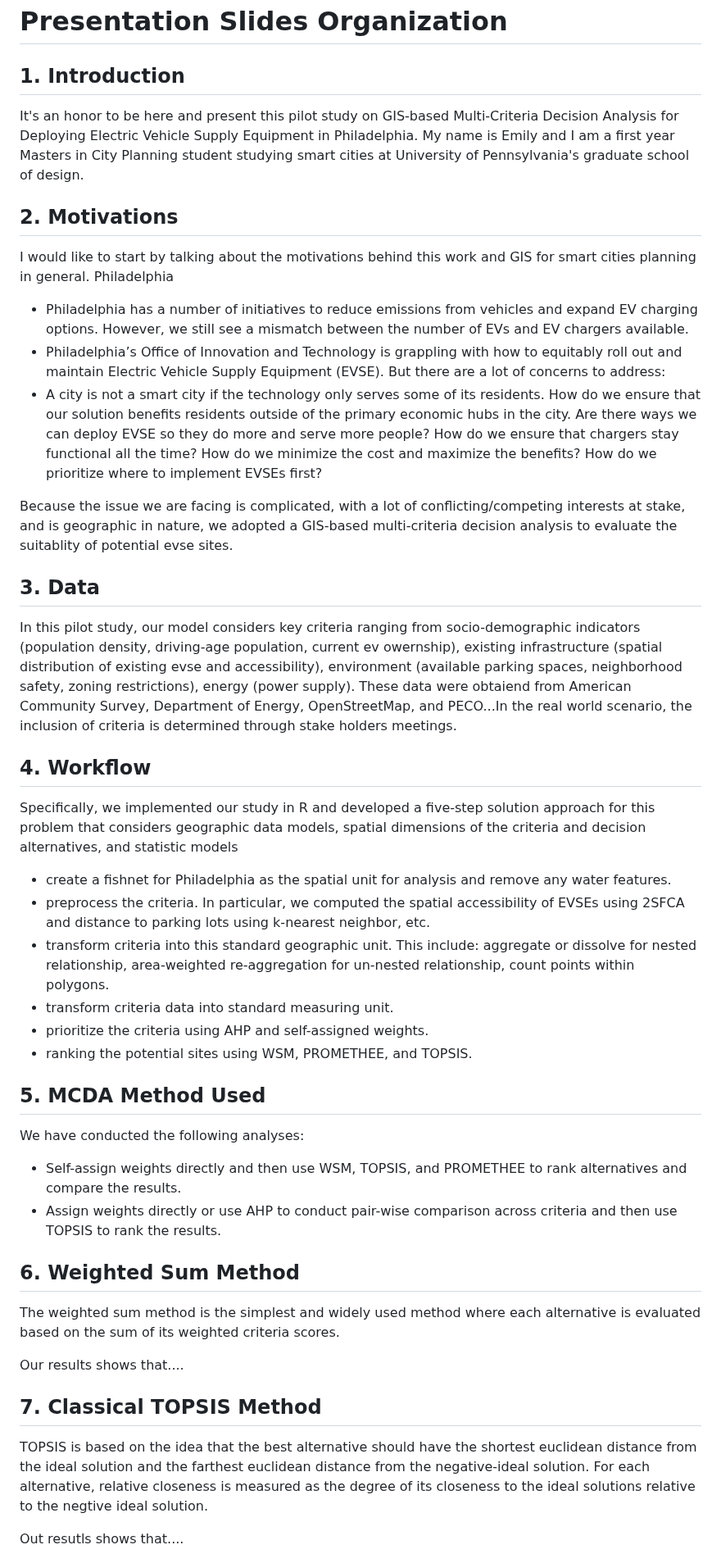
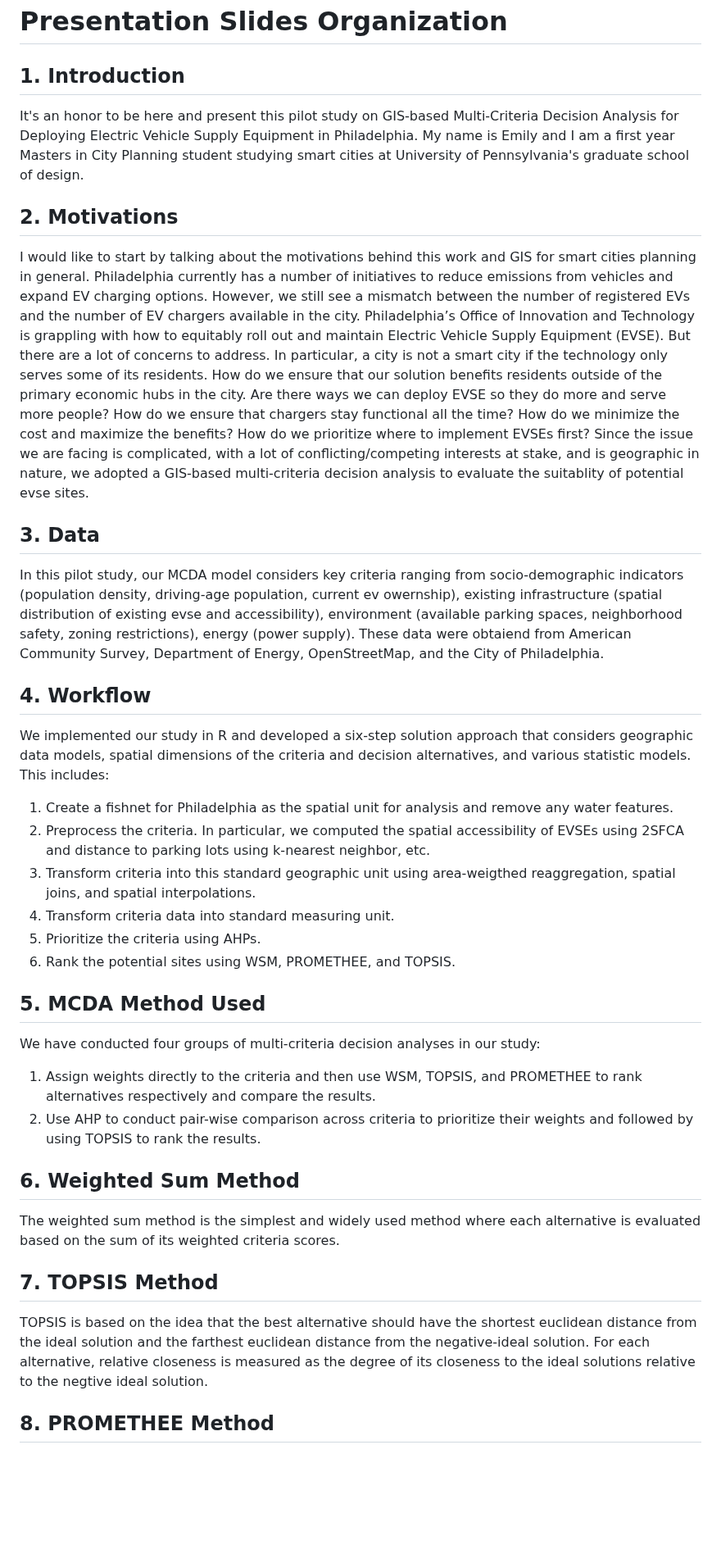
Before and after one commit to emilyzhou112/CAGIS-UCGIS-2024, a Markdown page: doc/Slides_Plan.md, the part around one of its changes. Shown at 82% size. Drawn GitHub-style; blank space fills up the shorter version.

Commit message:
revise slide plans

```diff
--- a/doc/Slides_Plan.md
+++ b/doc/Slides_Plan.md
@@ -1,46 +1,48 @@
 # Presentation Slides Organization
 
 ## 1. Introduction
+
 It's an honor to be here and present this pilot study on GIS-based Multi-Criteria Decision Analysis for Deploying Electric Vehicle Supply Equipment in Philadelphia.
 My name is Emily and I am a first year Masters in City Planning student studying smart cities at University of Pennsylvania's graduate school of design.
 
 ## 2. Motivations
+
 I would like to start by talking about the motivations behind this work and GIS for smart cities planning in general.
-Philadelphia
-
-
-- Philadelphia has a number of initiatives to reduce emissions from vehicles and expand EV charging options. However, we still see a mismatch between the number of EVs and EV chargers available.
-- Philadelphia’s Office of Innovation and Technology is grappling with how to equitably roll out and maintain Electric Vehicle Supply Equipment (EVSE). But there are a lot of concerns to address:
-- A city is not a smart city if the technology only serves some of its residents. How do we ensure that our solution benefits residents outside of the primary economic hubs in the city. Are there ways we can deploy EVSE so they do more and serve more people? How do we ensure that chargers stay functional all the time? How do we minimize the cost and maximize the benefits? How do we prioritize where to implement EVSEs first?
-
-Because the issue we are facing is complicated, with a lot of conflicting/competing interests at stake, and is geographic in nature, we adopted a GIS-based multi-criteria decision analysis to evaluate the suitablity of potential evse sites.
+Philadelphia currently has a number of initiatives to reduce emissions from vehicles and expand EV charging options. However, we still see a mismatch between the number of registered EVs and the number of EV chargers available in the city.
+Philadelphia’s Office of Innovation and Technology is grappling with how to equitably roll out and maintain Electric Vehicle Supply Equipment (EVSE). But there are a lot of concerns to address.
+In particular, a city is not a smart city if the technology only serves some of its residents. How do we ensure that our solution benefits residents outside of the primary economic hubs in the city. Are there ways we can deploy EVSE so they do more and serve more people? How do we ensure that chargers stay functional all the time? How do we minimize the cost and maximize the benefits? How do we prioritize where to implement EVSEs first?
+Since the issue we are facing is complicated, with a lot of conflicting/competing interests at stake, and is geographic in nature, we adopted a GIS-based multi-criteria decision analysis to evaluate the suitablity of potential evse sites.
 
 ## 3. Data
-In this pilot study, our model considers key criteria ranging from socio-demographic indicators (population density, driving-age population, current ev owernship), existing infrastructure (spatial distribution of existing evse and accessibility), environment (available parking spaces, neighborhood safety, zoning restrictions), energy (power supply). These data were obtaiend from American Community Survey, Department of Energy, OpenStreetMap, and PECO...In the real world scenario, the inclusion of criteria is determined through stake holders meetings.
 
+In this pilot study, our MCDA model considers key criteria ranging from socio-demographic indicators (population density, driving-age population, current ev owernship), existing infrastructure (spatial distribution of existing evse and accessibility), environment (available parking spaces, neighborhood safety, zoning restrictions), energy (power supply).
+These data were obtaiend from American Community Survey, Department of Energy, OpenStreetMap, and the City of Philadelphia.
 
 ## 4. Workflow
-Specifically, we implemented our study in R and developed a five-step solution approach for this problem that considers geographic data models, spatial dimensions of the criteria and decision alternatives, and statistic models
 
-- create a fishnet for Philadelphia as the spatial unit for analysis and remove any water features.
-- preprocess the criteria. In particular, we computed the spatial accessibility of EVSEs using 2SFCA and distance to parking lots using k-nearest neighbor, etc.
-- transform criteria into this standard geographic unit. This include: aggregate or dissolve for nested relationship, area-weighted re-aggregation for un-nested relationship, count points within polygons.
-- transform criteria data into standard measuring unit.
-- prioritize the criteria using AHP and self-assigned weights.
-- ranking the potential sites using WSM, PROMETHEE, and TOPSIS.
+We implemented our study in R and developed a six-step solution approach that considers geographic data models, spatial dimensions of the criteria and decision alternatives, and various statistic models. This includes:
+
+1. Create a fishnet for Philadelphia as the spatial unit for analysis and remove any water features.
+2. Preprocess the criteria. In particular, we computed the spatial accessibility of EVSEs using 2SFCA and distance to parking lots using k-nearest neighbor, etc.
+3. Transform criteria into this standard geographic unit using area-weigthed reaggregation, spatial joins, and spatial interpolations.
+4. Transform criteria data into standard measuring unit.
+5. Prioritize the criteria using AHPs.
+6. Rank the potential sites using WSM, PROMETHEE, and TOPSIS.
 
 ## 5. MCDA Method Used
-We have conducted the following analyses:
-- Self-assign weights directly and then use WSM, TOPSIS, and PROMETHEE to rank alternatives and compare the results.
-- Assign weights directly or use AHP to conduct pair-wise comparison across criteria and then use TOPSIS to rank the results.
+
+We have conducted four groups of multi-criteria decision analyses in our study:
+
+1. Assign weights directly to the criteria and then use WSM, TOPSIS, and PROMETHEE to rank alternatives respectively and compare the results.
+2. Use AHP to conduct pair-wise comparison across criteria to prioritize their weights and followed by using TOPSIS to rank the results.
 
 ## 6. Weighted Sum Method
+
 The weighted sum method is the simplest and widely used method where each alternative is evaluated based on the sum of its weighted criteria scores.
 
-Our results shows that....
+## 7. TOPSIS Method
 
-## 7. Classical TOPSIS Method
 TOPSIS is based on the idea that the best alternative should have the shortest euclidean distance from the ideal solution and the farthest euclidean distance from the negative-ideal solution. For each alternative, relative closeness is measured as the degree of its closeness to the ideal solutions relative to the negtive ideal solution.
 
-Out resutls shows that....
+## 8. PROMETHEE Method
 
```
Also changed, not shown: other parts of doc/Slides_Plan.md (+7 -16 lines).
